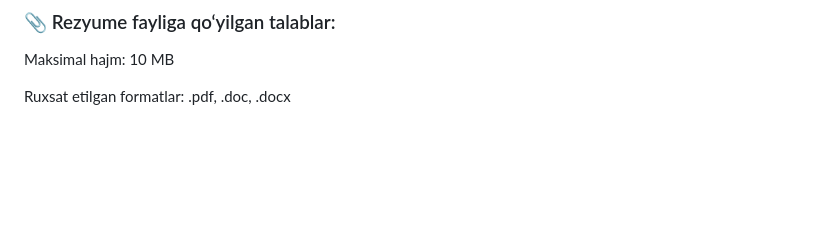
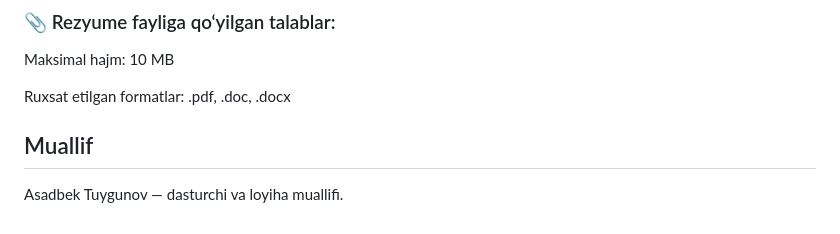
Before and after one commit to asadbek000002/Mohirdev-Task, a Markdown page: README.md, the part around the change. GitHub-like rendering; blank space fills up the shorter version.

Commit message:
readmega muallif qoshildi

```diff
--- a/README.md
+++ b/README.md
@@ -140,3 +140,7 @@ emas.
 Maksimal hajm: 10 MB
 
 Ruxsat etilgan formatlar: .pdf, .doc, .docx
+
+## Muallif
+
+Asadbek Tuygunov — dasturchi va loyiha muallifi.
```
